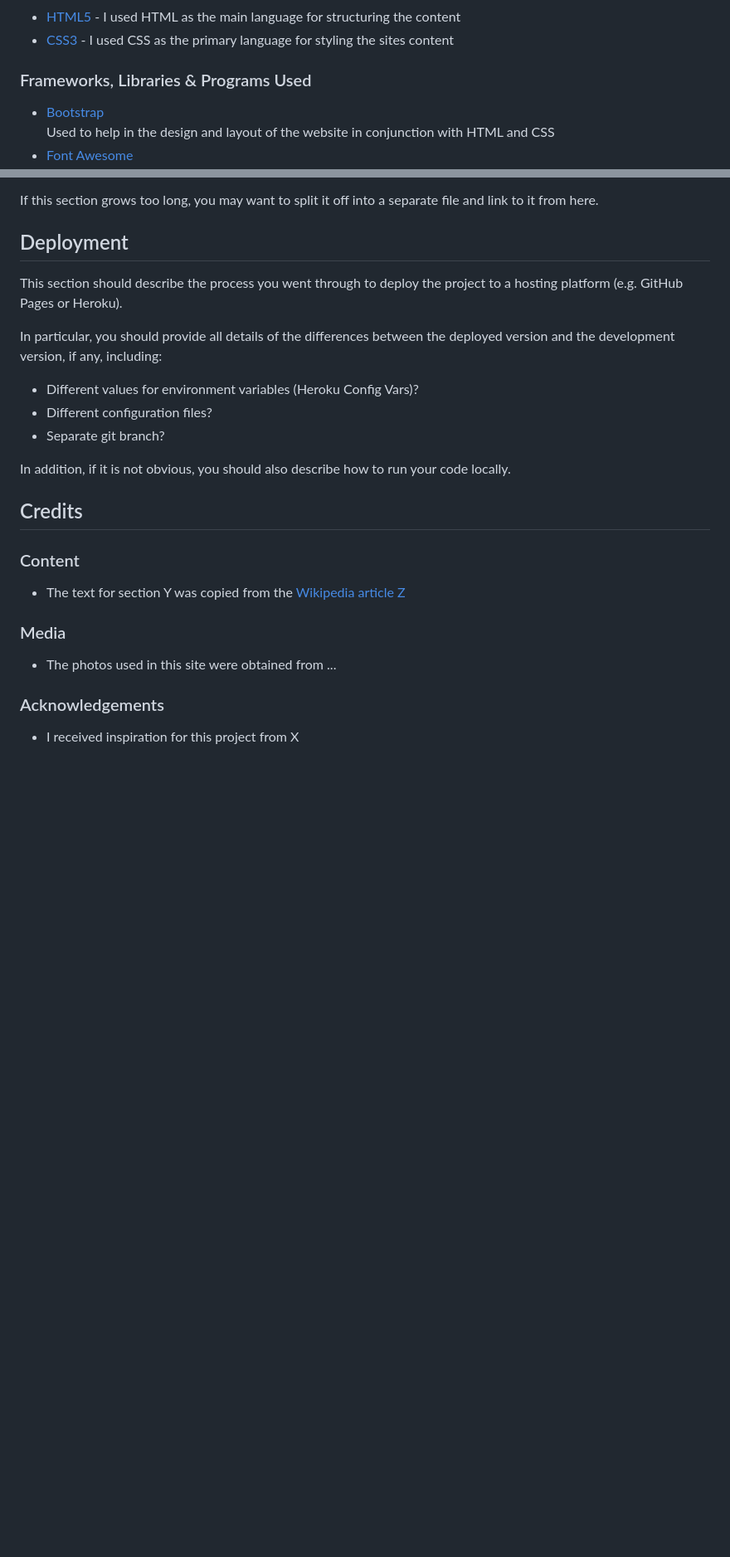
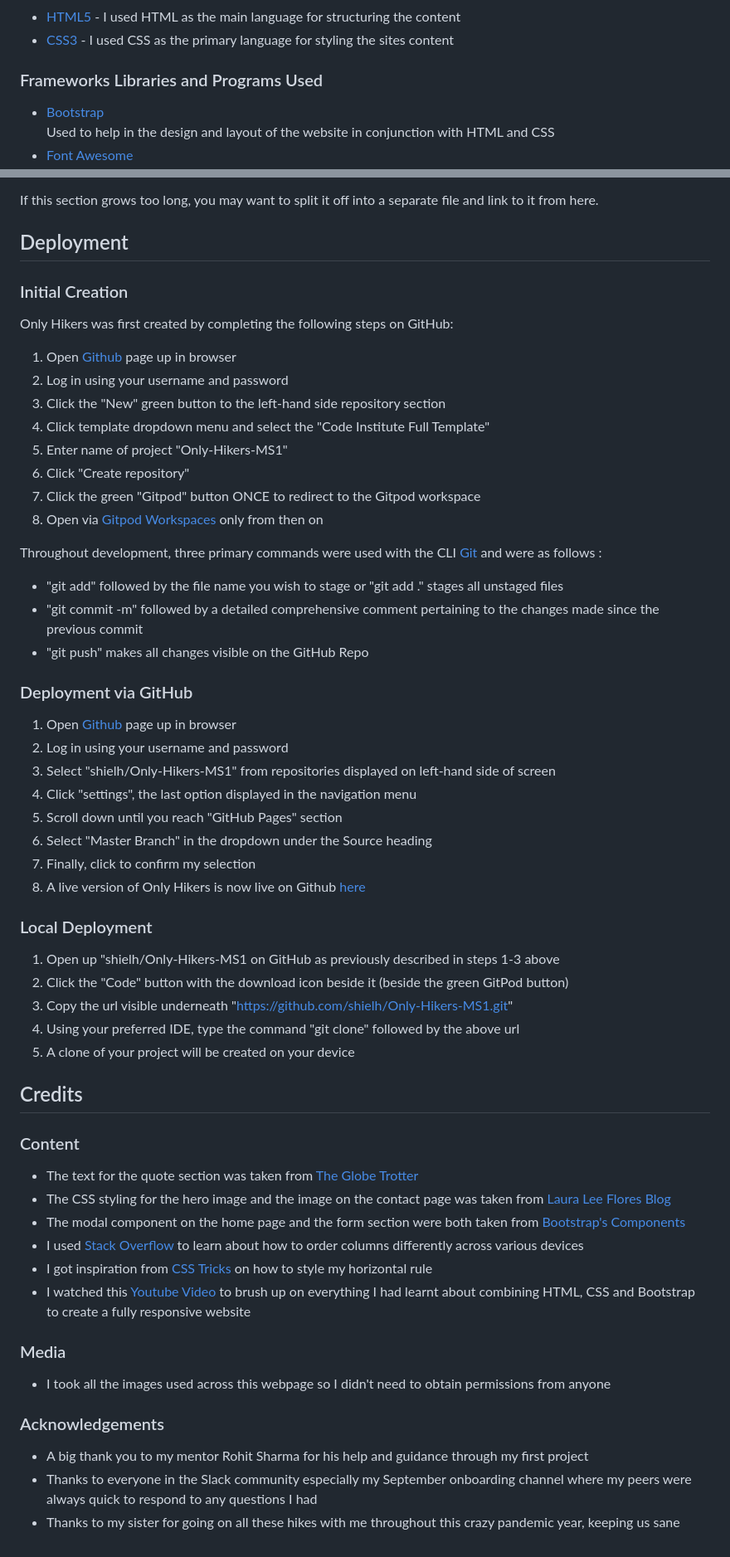
Before and after one commit to Code-Institute-Submissions/Only-Hikers-MS1, a Markdown page: README.md, 2 parts joined by grey strips. Shown: that part at 83% size. Drawn GitHub-style; blank space fills up the shorter version.

Commit message:
Add to deployment and credits sections of README

```diff
--- a/README.md
+++ b/README.md
@@ -157,7 +165,7 @@ page and contains the address and phone number of the website.
 - [HTML5](https://en.wikipedia.org/wiki/HTML5) - I used HTML as the main language for structuring the content
 - [CSS3](https://en.wikipedia.org/wiki/CSS) - I used CSS as the primary language for styling the sites content
 
-### Frameworks, Libraries & Programs Used
+### Frameworks Libraries and Programs Used
 
 - [Bootstrap](https://getbootstrap.com/) <br>
 Used to help in the design and layout of the website in conjunction with HTML and CSS
@@ -205,25 +213,55 @@ You should also mention in this section any interesting bugs or problems you dis
 If this section grows too long, you may want to split it off into a separate file and link to it from here.
 
 ## Deployment
+### Initial Creation
+Only Hikers was first created by completing the following steps on GitHub:
+1. Open [Github](https://github.com/) page up in browser
+2. Log in using your username and password
+3. Click the "New" green button to the left-hand side repository section
+4. Click template dropdown menu and select the "Code Institute Full Template"
+5. Enter name of project "Only-Hikers-MS1"
+6. Click "Create repository"
+7. Click the green "Gitpod" button ONCE to redirect to the Gitpod workspace
+8. Open via [Gitpod Workspaces](https://gitpod.io/workspaces/) only from then on
 
-This section should describe the process you went through to deploy the project to a hosting platform (e.g. GitHub Pages or Heroku).
+Throughout development, three primary commands were used with the CLI [Git](https://git-scm.com/) and were as follows :
 
-In particular, you should provide all details of the differences between the deployed version and the development version, if any, including:
-- Different values for environment variables (Heroku Config Vars)?
-- Different configuration files?
-- Separate git branch?
+- "git add" followed by the file name you wish to stage or "git add ." stages all unstaged files
+- "git commit -m" followed by a detailed comprehensive comment pertaining to the changes made since the previous commit
+- "git push" makes all changes visible on the GitHub Repo
 
-In addition, if it is not obvious, you should also describe how to run your code locally.
+### Deployment via GitHub
+1. Open [Github](https://github.com/) page up in browser
+2. Log in using your username and password
+3. Select "shielh/Only-Hikers-MS1" from repositories displayed on left-hand side of screen
+4. Click "settings", the last option displayed in the navigation menu
+5. Scroll down until you reach "GitHub Pages" section
+6. Select "Master Branch" in the dropdown under the Source heading
+7. Finally, click to confirm my selection
+8. A live version of Only Hikers is now live on Github [here](https://shielh.github.io/Only-Hikers-MS1/)
 
+### Local Deployment
+1. Open up "shielh/Only-Hikers-MS1 on GitHub as previously described in steps 1-3 above
+2. Click the "Code" button with the download icon beside it (beside the green GitPod button)
+3. Copy the url visible underneath "https://github.com/shielh/Only-Hikers-MS1.git"
+4. Using your preferred IDE, type the command "git clone" followed by the above url
+5. A clone of your project will be created on your device
 
 ## Credits
 
 ### Content
-- The text for section Y was copied from the [Wikipedia article Z](https://en.wikipedia.org/wiki/Z)
+- The text for the quote section was taken from  [The Globe Trotter](https://thesologlobetrotter.com/hiking-quotes/)
+- The CSS styling for the hero image and the image on the contact page was taken from [Laura Lee Flores Blog](https://www.lauraleeflores.com/blog/header-image-sizing-guide)
+- The modal component on the home page and the form section were both taken from [Bootstrap's Components](https://getbootstrap.com/docs/4.5/components/modal/)
+- I used [Stack Overflow](https://stackoverflow.com/questions/37814508/order-columns-through-bootstrap4) to learn about how to order columns differently across various devices
+- I got inspiration from [CSS Tricks](https://css-tricks.com/examples/hrs/) on how to style my horizontal rule
+- I watched this [Youtube Video](https://www.youtube.com/watch?v=V_lAhqLXT9A) to brush up on everything I had learnt about combining HTML, CSS and Bootstrap to create a fully responsive website
 
 ### Media
-- The photos used in this site were obtained from ...
+- I took all the images used across this webpage so I didn't need to obtain permissions from anyone
 
 ### Acknowledgements
 
-- I received inspiration for this project from X
+- A big thank you to my mentor Rohit Sharma for his help and guidance through my first project
+- Thanks to everyone in the Slack community especially my September onboarding channel where my peers were always quick to respond to any questions I had
+- Thanks to my sister for going on all these hikes with me throughout this crazy pandemic year, keeping us sane
```
Also changed, not shown: other parts of README.md (+11 -3 lines), assets/images/index.html-images/hero-image-mobile.jpg, assets/images/index.html-images/hero-image.jpg, 4 other files.
